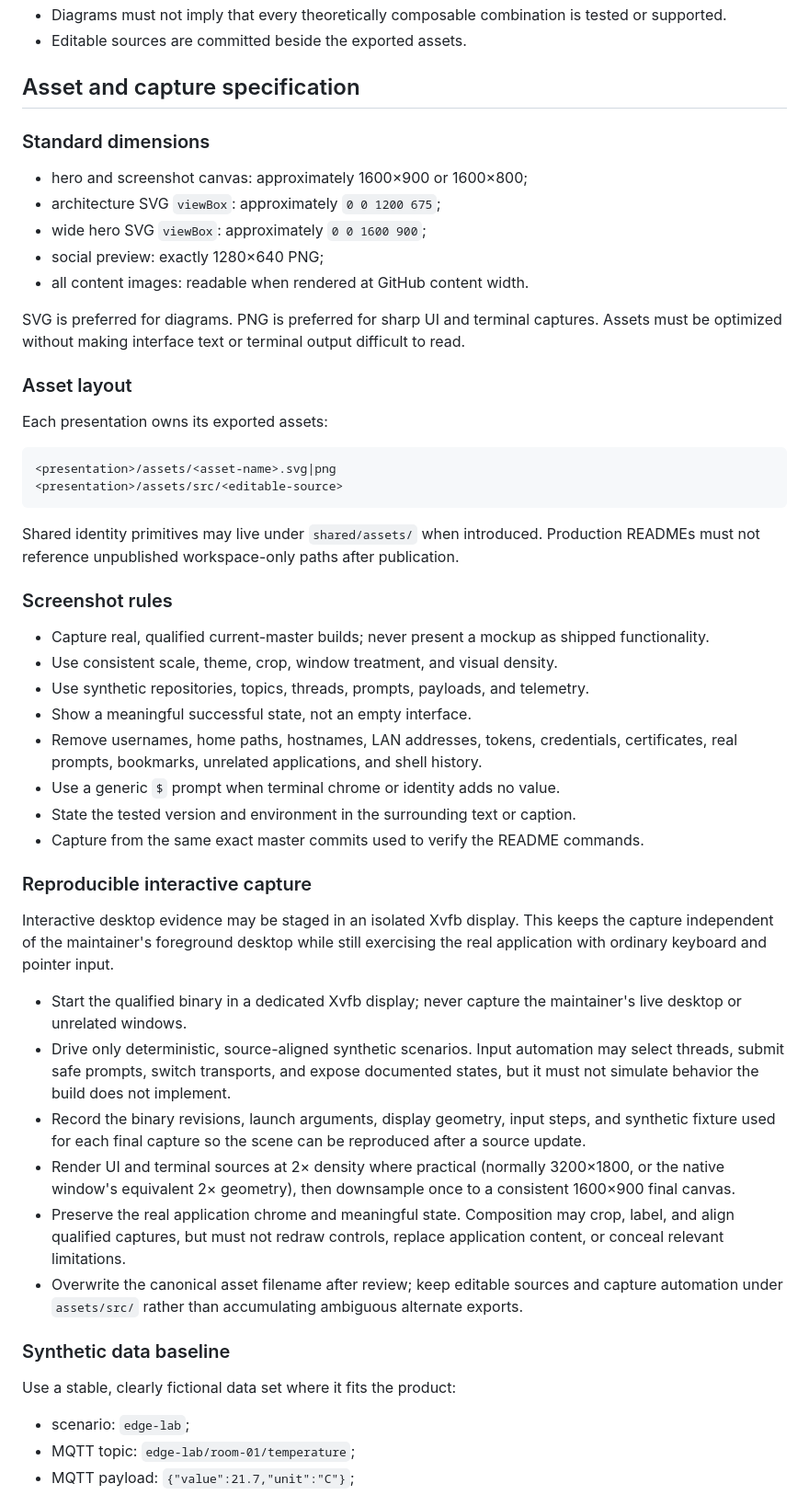
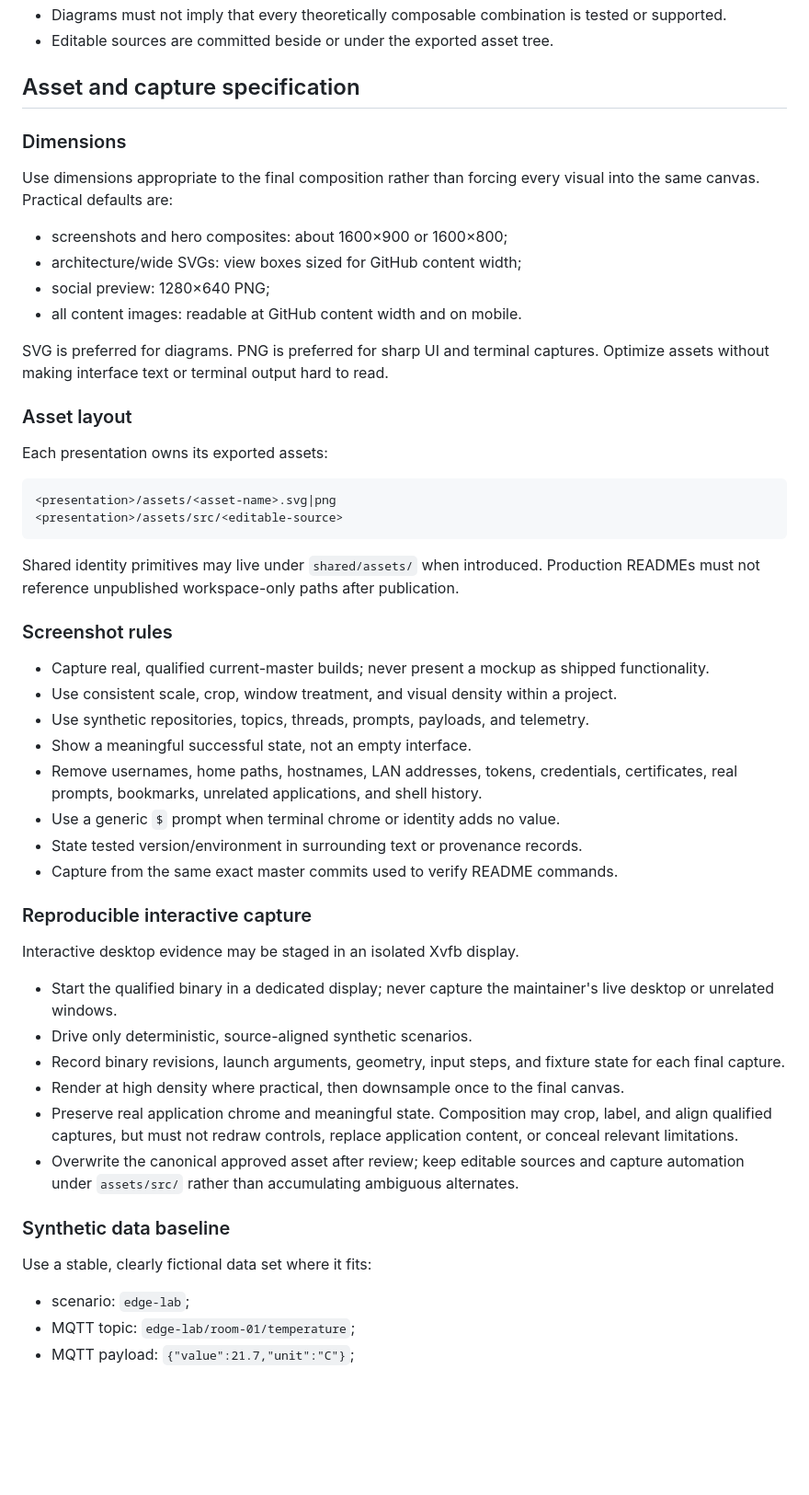
Before and after one commit to SNodeC/SNode.C-Landingpages, a Markdown page: PAGE-SYSTEM.md, the part around one of its changes. Shown at 92% size. Drawn GitHub-style; blank space fills up the shorter version.

Commit message:
Replace fixed README template with flexible page system

```diff
--- a/PAGE-SYSTEM.md
+++ b/PAGE-SYSTEM.md
@@ -167,20 +126,22 @@ use labels, icons, and shapes so color is never the only distinction.
 - Diagrams must not imply that every theoretically composable combination is
   tested or supported.
-- Editable sources are committed beside the exported assets.
+- Editable sources are committed beside or under the exported asset tree.
 
 ## Asset and capture specification
 
-### Standard dimensions
+### Dimensions
 
-- hero and screenshot canvas: approximately 1600×900 or 1600×800;
-- architecture SVG `viewBox`: approximately `0 0 1200 675`;
-- wide hero SVG `viewBox`: approximately `0 0 1600 900`;
-- social preview: exactly 1280×640 PNG;
-- all content images: readable when rendered at GitHub content width.
+Use dimensions appropriate to the final composition rather than forcing every
+visual into the same canvas. Practical defaults are:
+
+- screenshots and hero composites: about 1600×900 or 1600×800;
+- architecture/wide SVGs: view boxes sized for GitHub content width;
+- social preview: 1280×640 PNG;
+- all content images: readable at GitHub content width and on mobile.
 
 SVG is preferred for diagrams. PNG is preferred for sharp UI and terminal
-captures. Assets must be optimized without making interface text or terminal
-output difficult to read.
+captures. Optimize assets without making interface text or terminal output hard
+to read.
 
 ### Asset layout
 
@@ -197,46 +158,40 @@ publication.
 
 ### Screenshot rules
 
-- Capture real, qualified current-master builds; never present a mockup as shipped
-  functionality.
-- Use consistent scale, theme, crop, window treatment, and visual density.
+- Capture real, qualified current-master builds; never present a mockup as
+  shipped functionality.
+- Use consistent scale, crop, window treatment, and visual density within a
+  project.
 - Use synthetic repositories, topics, threads, prompts, payloads, and telemetry.
 - Show a meaningful successful state, not an empty interface.
 - Remove usernames, home paths, hostnames, LAN addresses, tokens, credentials,
   certificates, real prompts, bookmarks, unrelated applications, and shell
   history.
 - Use a generic `$` prompt when terminal chrome or identity adds no value.
-- State the tested version and environment in the surrounding text or caption.
-- Capture from the same exact master commits used to verify the README commands.
+- State tested version/environment in surrounding text or provenance records.
+- Capture from the same exact master commits used to verify README commands.
 
 ### Reproducible interactive capture
 
-Interactive desktop evidence may be staged in an isolated Xvfb display. This
-keeps the capture independent of the maintainer's foreground desktop while still
-exercising the real application with ordinary keyboard and pointer input.
+Interactive desktop evidence may be staged in an isolated Xvfb display.
 
-- Start the qualified binary in a dedicated Xvfb display; never capture the
+- Start the qualified binary in a dedicated display; never capture the
   maintainer's live desktop or unrelated windows.
-- Drive only deterministic, source-aligned synthetic scenarios. Input
-  automation may select threads, submit safe prompts, switch transports, and
-  expose documented states, but it must not simulate behavior the build does
-  not implement.
-- Record the binary revisions, launch arguments, display geometry, input steps,
-  and synthetic fixture used for each final capture so the scene can be
-  reproduced after a source update.
-- Render UI and terminal sources at 2× density where practical (normally
-  3200×1800, or the native window's equivalent 2× geometry), then downsample
-  once to a consistent 1600×900 final canvas.
-- Preserve the real application chrome and meaningful state. Composition may
-  crop, label, and align qualified captures, but must not redraw controls,
-  replace application content, or conceal relevant limitations.
-- Overwrite the canonical asset filename after review; keep editable sources
-  and capture automation under `assets/src/` rather than accumulating ambiguous
-  alternate exports.
+- Drive only deterministic, source-aligned synthetic scenarios.
+- Record binary revisions, launch arguments, geometry, input steps, and fixture
+  state for each final capture.
+- Render at high density where practical, then downsample once to the final
+  canvas.
+- Preserve real application chrome and meaningful state. Composition may crop,
+  label, and align qualified captures, but must not redraw controls, replace
+  application content, or conceal relevant limitations.
+- Overwrite the canonical approved asset after review; keep editable sources and
+  capture automation under `assets/src/` rather than accumulating ambiguous
+  alternates.
 
 ### Synthetic data baseline
 
-Use a stable, clearly fictional data set where it fits the product:
+Use a stable, clearly fictional data set where it fits:
 
 - scenario: `edge-lab`;
 - MQTT topic: `edge-lab/room-01/temperature`;
```
Also changed, not shown: other parts of PAGE-SYSTEM.md (+94 -133 lines).
